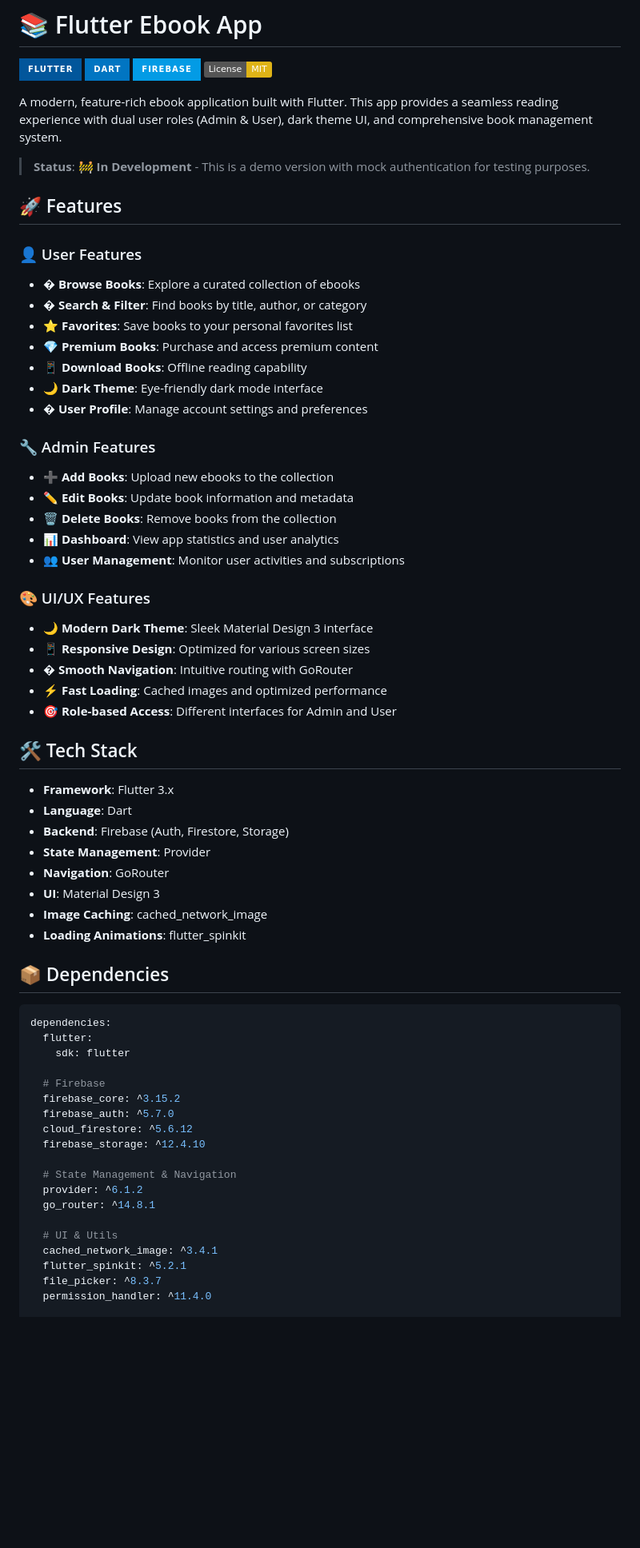
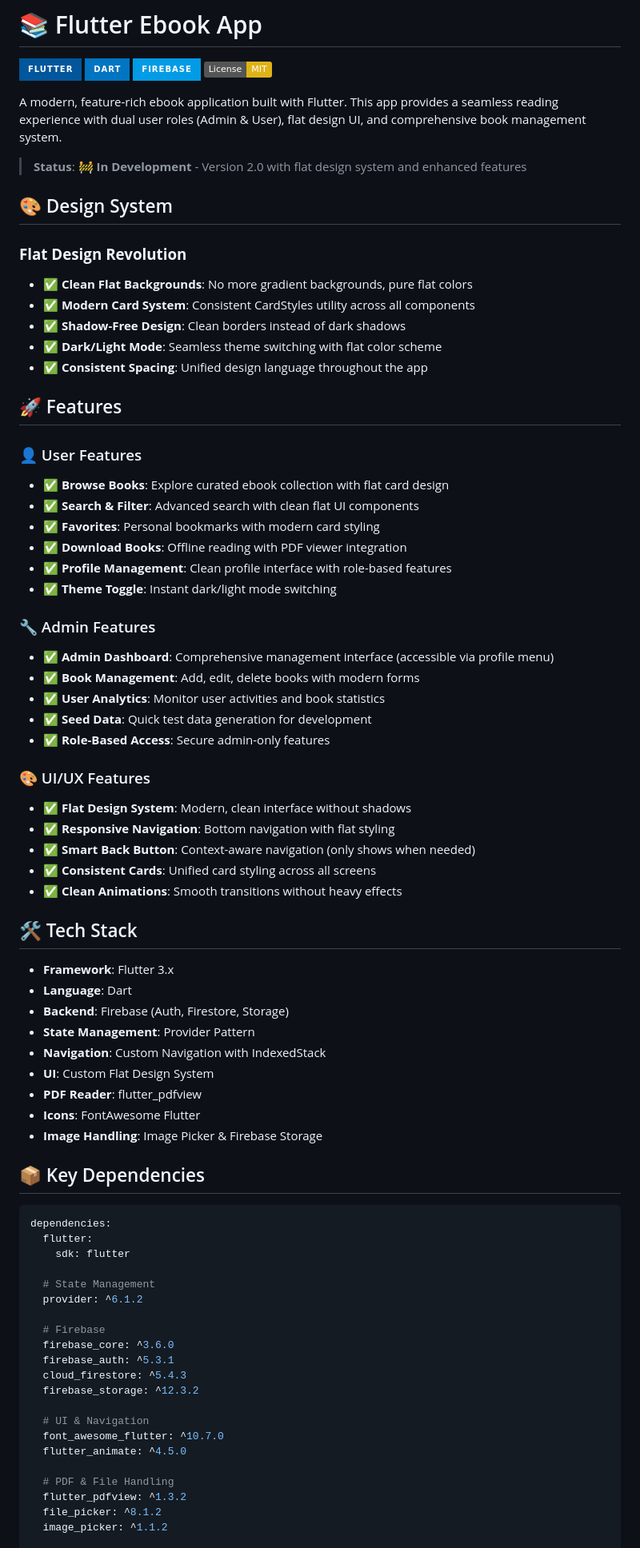
Before and after one commit to IlhamWidi/Ebook-Flutter, a Markdown page: README.md, the part around the change printed below. Shown: that part at 80% size. Drawn GitHub-style; badges without logos; blank space fills up the shorter version.

````diff
--- a/README.md
+++ b/README.md
@@ -5,66 +5,77 @@
 [![Firebase](https://img.shields.io/badge/Firebase-039BE5?style=for-the-badge&logo=Firebase&logoColor=white)](https://firebase.google.com/)
 [![License: MIT](https://img.shields.io/badge/License-MIT-yellow.svg)](https://opensource.org/licenses/MIT)
 
-A modern, feature-rich ebook application built with Flutter. This app provides a seamless reading experience with dual user roles (Admin & User), dark theme UI, and comprehensive book management system.
+A modern, feature-rich ebook application built with Flutter. This app provides a seamless reading experience with dual user roles (Admin & User), flat design UI, and comprehensive book management system.
 
-> **Status**: 🚧 **In Development** - This is a demo version with mock authentication for testing purposes.
+> **Status**: 🚧 **In Development** - Version 2.0 with flat design system and enhanced features
+
+## 🎨 Design System
+
+### **Flat Design Revolution**
+- ✅ **Clean Flat Backgrounds**: No more gradient backgrounds, pure flat colors
+- ✅ **Modern Card System**: Consistent CardStyles utility across all components
+- ✅ **Shadow-Free Design**: Clean borders instead of dark shadows
+- ✅ **Dark/Light Mode**: Seamless theme switching with flat color scheme
+- ✅ **Consistent Spacing**: Unified design language throughout the app
 
 ## 🚀 Features
 
 ### 👤 User Features
-- � **Browse Books**: Explore a curated collection of ebooks
-- � **Search & Filter**: Find books by title, author, or category
-- ⭐ **Favorites**: Save books to your personal favorites list
-- 💎 **Premium Books**: Purchase and access premium content
-- 📱 **Download Books**: Offline reading capability
-- 🌙 **Dark Theme**: Eye-friendly dark mode interface
-- � **User Profile**: Manage account settings and preferences
+- ✅ **Browse Books**: Explore curated ebook collection with flat card design
+- ✅ **Search & Filter**: Advanced search with clean flat UI components
+- ✅ **Favorites**: Personal bookmarks with modern card styling
+- ✅ **Download Books**: Offline reading with PDF viewer integration
+- ✅ **Profile Management**: Clean profile interface with role-based features
+- ✅ **Theme Toggle**: Instant dark/light mode switching
 
 ### 🔧 Admin Features
-- ➕ **Add Books**: Upload new ebooks to the collection
-- ✏️ **Edit Books**: Update book information and metadata
-- 🗑️ **Delete Books**: Remove books from the collection
-- 📊 **Dashboard**: View app statistics and user analytics
-- 👥 **User Management**: Monitor user activities and subscriptions
+- ✅ **Admin Dashboard**: Comprehensive management interface (accessible via profile menu)
+- ✅ **Book Management**: Add, edit, delete books with modern forms
+- ✅ **User Analytics**: Monitor user activities and book statistics
+- ✅ **Seed Data**: Quick test data generation for development
+- ✅ **Role-Based Access**: Secure admin-only features
 
 ### 🎨 UI/UX Features
-- 🌙 **Modern Dark Theme**: Sleek Material Design 3 interface
-- 📱 **Responsive Design**: Optimized for various screen sizes
-- � **Smooth Navigation**: Intuitive routing with GoRouter
-- ⚡ **Fast Loading**: Cached images and optimized performance
-- 🎯 **Role-based Access**: Different interfaces for Admin and User
+- ✅ **Flat Design System**: Modern, clean interface without shadows
+- ✅ **Responsive Navigation**: Bottom navigation with flat styling
+- ✅ **Smart Back Button**: Context-aware navigation (only shows when needed)
+- ✅ **Consistent Cards**: Unified card styling across all screens
+- ✅ **Clean Animations**: Smooth transitions without heavy effects
 
 ## 🛠️ Tech Stack
 
 - **Framework**: Flutter 3.x
 - **Language**: Dart
 - **Backend**: Firebase (Auth, Firestore, Storage)
-- **State Management**: Provider
-- **Navigation**: GoRouter
-- **UI**: Material Design 3
-- **Image Caching**: cached_network_image
-- **Loading Animations**: flutter_spinkit
+- **State Management**: Provider Pattern
+- **Navigation**: Custom Navigation with IndexedStack
+- **UI**: Custom Flat Design System
+- **PDF Reader**: flutter_pdfview
+- **Icons**: FontAwesome Flutter
+- **Image Handling**: Image Picker & Firebase Storage
 
-## 📦 Dependencies
+## 📦 Key Dependencies
 
 ```yaml
 dependencies:
   flutter:
     sdk: flutter
 
+  # State Management
+  provider: ^6.1.2
+
   # Firebase
-  firebase_core: ^3.15.2
-  firebase_auth: ^5.7.0
-  cloud_firestore: ^5.6.12
-  firebase_storage: ^12.4.10
+  firebase_core: ^3.6.0
+  firebase_auth: ^5.3.1
+  cloud_firestore: ^5.4.3
+  firebase_storage: ^12.3.2
 
-  # State Management & Navigation
-  provider: ^6.1.2
-  go_router: ^14.8.1
+  # UI & Navigation
+  font_awesome_flutter: ^10.7.0
+  flutter_animate: ^4.5.0
 
-  # UI & Utils
-  cached_network_image: ^3.4.1
-  flutter_spinkit: ^5.2.1
-  file_picker: ^8.3.7
-  permission_handler: ^11.4.0
+  # PDF & File Handling
+  flutter_pdfview: ^1.3.2
+  file_picker: ^8.1.2
+  image_picker: ^1.1.2
 
````
Also changed, not shown: other parts of README.md (+154 -27 lines).
